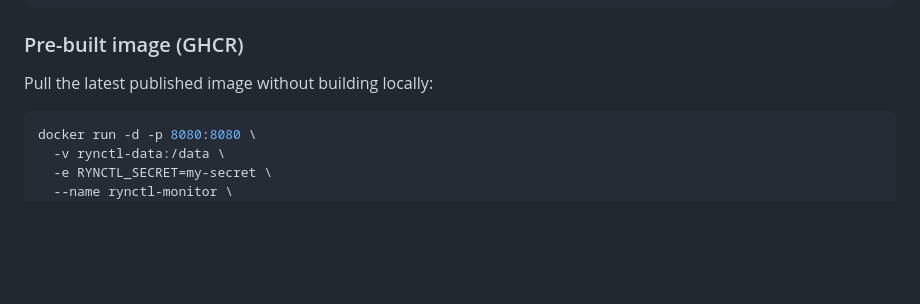
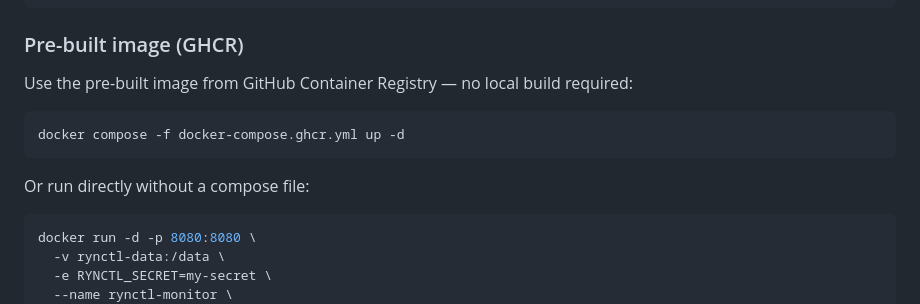
Before and after one commit to dragonfoxsl/rynctl-monitor, a Markdown page: README.md, the part around one of its changes. Rendered like a GitHub page; blank space fills up the shorter version.

````diff
--- a/README.md
+++ b/README.md
@@ -89,7 +90,13 @@ volumes:
 
 ### Pre-built image (GHCR)
 
-Pull the latest published image without building locally:
+Use the pre-built image from GitHub Container Registry — no local build required:
+
+```bash
+docker compose -f docker-compose.ghcr.yml up -d
+```
+
+Or run directly without a compose file:
 
 ```bash
 docker run -d -p 8080:8080 \
````
Also changed, not shown: other parts of README.md (+1 -0 lines).
